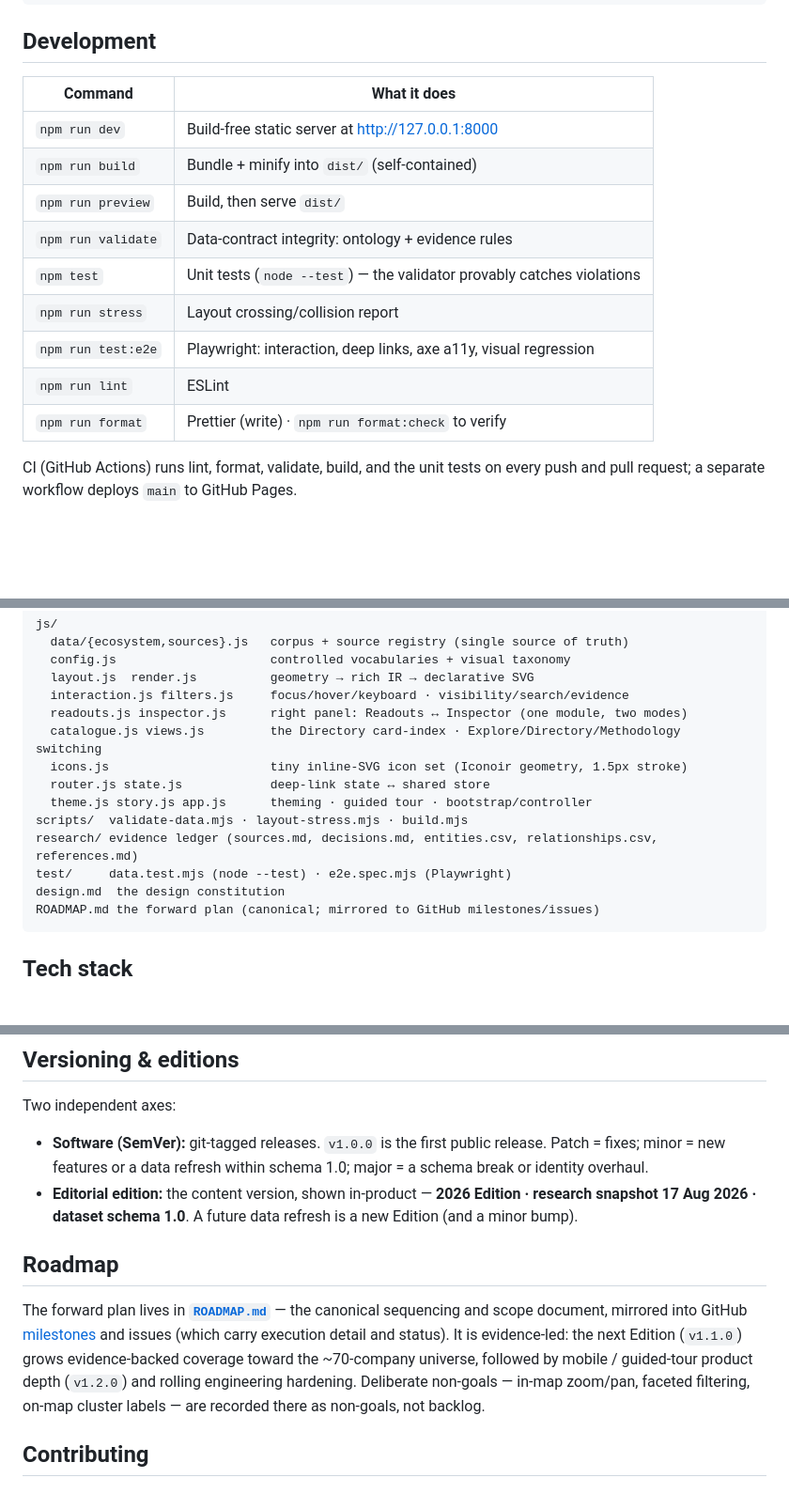
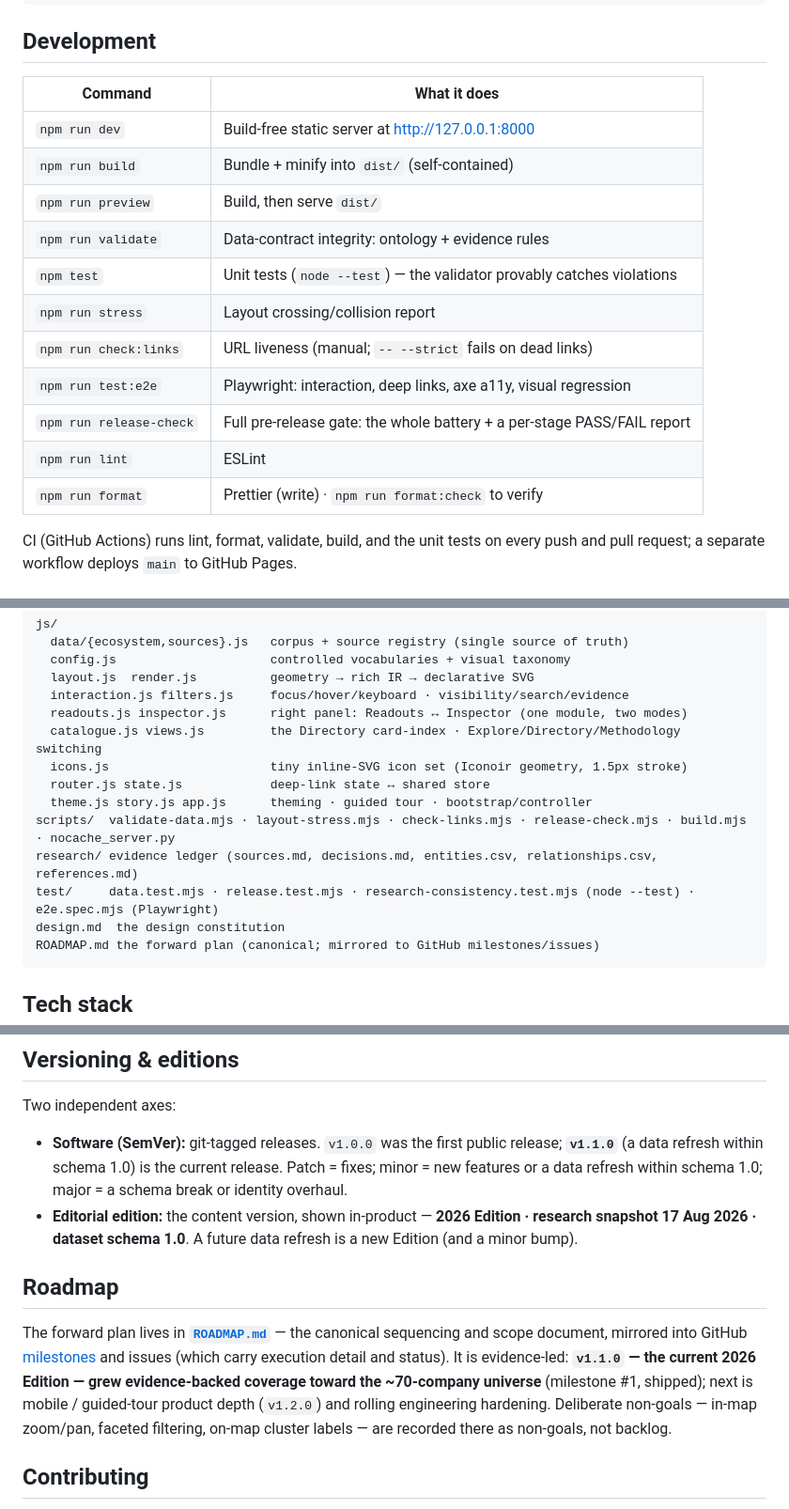
Before and after one commit to radc4t/singapore-space-atlas, a Markdown page: README.md, 3 parts joined by grey strips. Shown at 94% size. GitHub-like rendering; blank space fills up the shorter version.

Commit message:
docs: README post-v1.1.0 accuracy pass (#32)
- Versioning: v1.1.0 is the current release (v1.0.0 was the first).
- Roadmap: v1.1.0 is the shipped current Edition, not "the next Edition";
  next is v1.2.0.
- Development table: add check:links (+ --strict) and release-check.
- Project structure: list check-links.mjs / release-check.mjs /
  nocache_server.py and the two new test guards.

Co-authored-by: radc4t <radc4t@users.noreply.github.com>
Co-authored-by: Claude Opus 4.8 <noreply@anthropic.com>

````diff
--- a/README.md
+++ b/README.md
@@ -133,17 +133,19 @@ npm run build && npm run preview
 
 ## Development
 
-| Command            | What it does                                                           |
-| ------------------ | ---------------------------------------------------------------------- |
-| `npm run dev`      | Build-free static server at <http://127.0.0.1:8000>                    |
-| `npm run build`    | Bundle + minify into `dist/` (self-contained)                          |
-| `npm run preview`  | Build, then serve `dist/`                                              |
-| `npm run validate` | Data-contract integrity: ontology + evidence rules                     |
-| `npm test`         | Unit tests (`node --test`) — the validator provably catches violations |
-| `npm run stress`   | Layout crossing/collision report                                       |
-| `npm run test:e2e` | Playwright: interaction, deep links, axe a11y, visual regression       |
-| `npm run lint`     | ESLint                                                                 |
-| `npm run format`   | Prettier (write) · `npm run format:check` to verify                    |
+| Command                 | What it does                                                            |
+| ----------------------- | ----------------------------------------------------------------------- |
+| `npm run dev`           | Build-free static server at <http://127.0.0.1:8000>                     |
+| `npm run build`         | Bundle + minify into `dist/` (self-contained)                           |
+| `npm run preview`       | Build, then serve `dist/`                                               |
+| `npm run validate`      | Data-contract integrity: ontology + evidence rules                      |
+| `npm test`              | Unit tests (`node --test`) — the validator provably catches violations  |
+| `npm run stress`        | Layout crossing/collision report                                        |
+| `npm run check:links`   | URL liveness (manual; `-- --strict` fails on dead links)                |
+| `npm run test:e2e`      | Playwright: interaction, deep links, axe a11y, visual regression        |
+| `npm run release-check` | Full pre-release gate: the whole battery + a per-stage PASS/FAIL report |
+| `npm run lint`          | ESLint                                                                  |
+| `npm run format`        | Prettier (write) · `npm run format:check` to verify                     |
 
 CI (GitHub Actions) runs lint, format, validate, build, and the unit tests on every push and pull
 request; a separate workflow deploys `main` to GitHub Pages.
@@ -161,9 +163,9 @@ js/
   icons.js                      tiny inline-SVG icon set (Iconoir geometry, 1.5px stroke)
   router.js state.js            deep-link state ↔ shared store
   theme.js story.js app.js      theming · guided tour · bootstrap/controller
-scripts/  validate-data.mjs · layout-stress.mjs · build.mjs
+scripts/  validate-data.mjs · layout-stress.mjs · check-links.mjs · release-check.mjs · build.mjs · nocache_server.py
 research/ evidence ledger (sources.md, decisions.md, entities.csv, relationships.csv, references.md)
-test/     data.test.mjs (node --test) · e2e.spec.mjs (Playwright)
+test/     data.test.mjs · release.test.mjs · research-consistency.test.mjs (node --test) · e2e.spec.mjs (Playwright)
 design.md  the design constitution
 ROADMAP.md the forward plan (canonical; mirrored to GitHub milestones/issues)
 ```
@@ -193,8 +195,9 @@ Accessibility is a first-class constraint, not an afterthought:
 
 Two independent axes:
 
-- **Software (SemVer):** git-tagged releases. `v1.0.0` is the first public release. Patch = fixes;
-  minor = new features or a data refresh within schema 1.0; major = a schema break or identity overhaul.
+- **Software (SemVer):** git-tagged releases. `v1.0.0` was the first public release; **`v1.1.0`** (a data
+  refresh within schema 1.0) is the current release. Patch = fixes; minor = new features or a data refresh
+  within schema 1.0; major = a schema break or identity overhaul.
 - **Editorial edition:** the content version, shown in-product — **2026 Edition · research snapshot
   17 Aug 2026 · dataset schema 1.0**. A future data refresh is a new Edition (and a minor bump).
 
@@ -202,10 +205,10 @@ Two independent axes:
 
 The forward plan lives in **[`ROADMAP.md`](ROADMAP.md)** — the canonical sequencing and scope document,
 mirrored into GitHub [milestones](https://github.com/radc4t/singapore-space-atlas/milestones) and issues
-(which carry execution detail and status). It is evidence-led: the next Edition (`v1.1.0`) grows
-evidence-backed coverage toward the ~70-company universe, followed by mobile / guided-tour product depth
-(`v1.2.0`) and rolling engineering hardening. Deliberate non-goals — in-map zoom/pan, faceted filtering,
-on-map cluster labels — are recorded there as non-goals, not backlog.
+(which carry execution detail and status). It is evidence-led: **`v1.1.0` — the current 2026 Edition —
+grew evidence-backed coverage toward the ~70-company universe** (milestone #1, shipped); next is mobile /
+guided-tour product depth (`v1.2.0`) and rolling engineering hardening. Deliberate non-goals — in-map
+zoom/pan, faceted filtering, on-map cluster labels — are recorded there as non-goals, not backlog.
 
 ## Contributing
 
````
